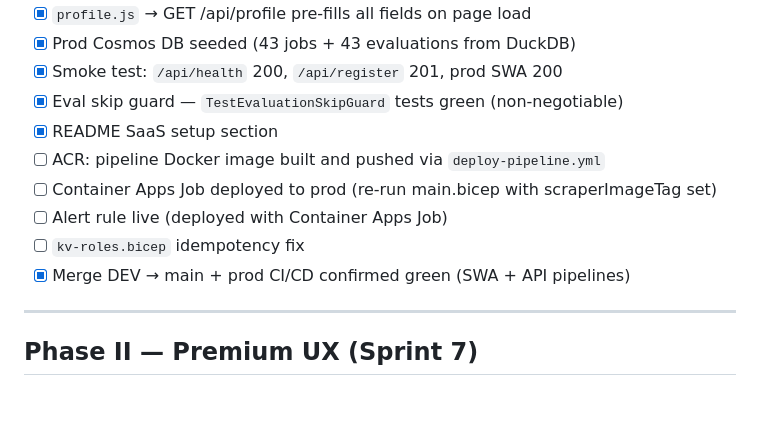
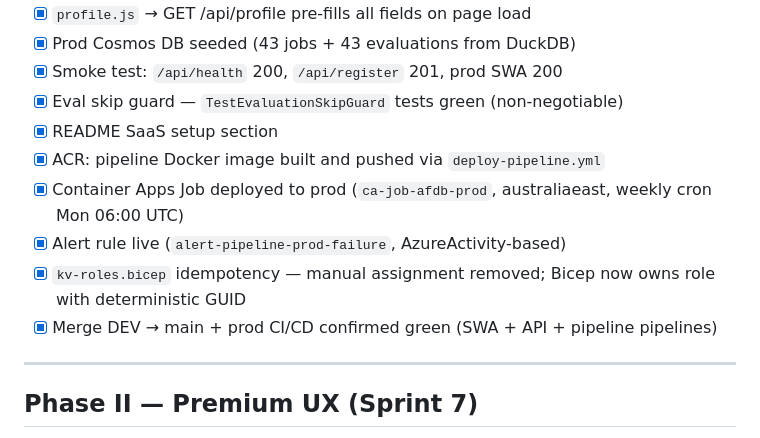
Before and after one commit to Abdourahmandev/afdb-tracker, a Markdown page: ROADMAP.md, the part around the change. Rendered like a GitHub page; blank space fills up the shorter version.

Commit message:
docs(roadmap): Sprint 6 complete — all items checked off

```diff
--- a/ROADMAP.md
+++ b/ROADMAP.md
@@ -97,11 +97,11 @@
 - [x] Smoke test: `/api/health` 200, `/api/register` 201, prod SWA 200
 - [x] Eval skip guard — `TestEvaluationSkipGuard` tests green (non-negotiable)
 - [x] README SaaS setup section
-- [ ] ACR: pipeline Docker image built and pushed via `deploy-pipeline.yml`
-- [ ] Container Apps Job deployed to prod (re-run main.bicep with scraperImageTag set)
-- [ ] Alert rule live (deployed with Container Apps Job)
-- [ ] `kv-roles.bicep` idempotency fix
-- [x] Merge DEV → main + prod CI/CD confirmed green (SWA + API pipelines)
+- [x] ACR: pipeline Docker image built and pushed via `deploy-pipeline.yml`
+- [x] Container Apps Job deployed to prod (`ca-job-afdb-prod`, australiaeast, weekly cron Mon 06:00 UTC)
+- [x] Alert rule live (`alert-pipeline-prod-failure`, AzureActivity-based)
+- [x] `kv-roles.bicep` idempotency — manual assignment removed; Bicep now owns role with deterministic GUID
+- [x] Merge DEV → main + prod CI/CD confirmed green (SWA + API + pipeline pipelines)
 
 ---
 
```
